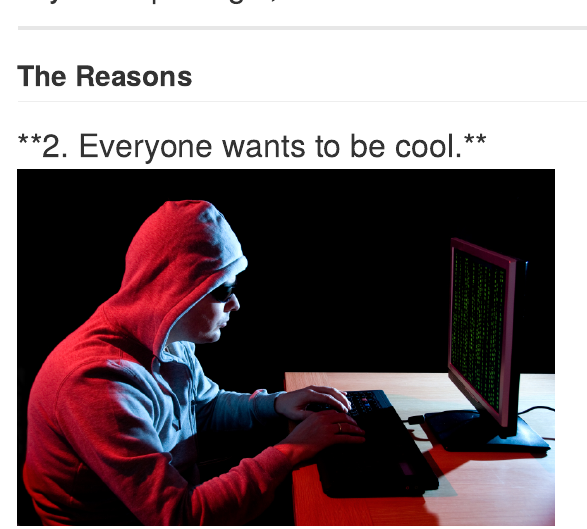
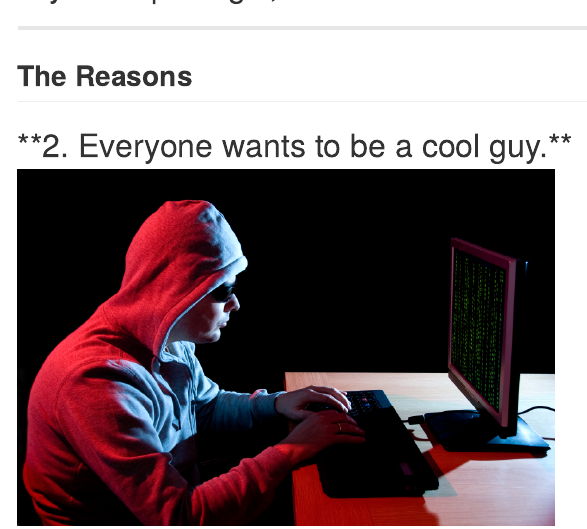
Before and after one commit to dboyliao/MLDM_RBasic, an R Markdown document (index.Rmd): the page in a window 1100 px wide, from 1600 px down. The pictures show the output file index.md that the author committed with the source, drawn offline in the style of GitHub.

Commit message:
publishing deck

```diff
--- a/index.Rmd
+++ b/index.Rmd
@@ -55,7 +55,7 @@ Coding in R looks like this:
 ## The Reasons
 
 <font size = "6">
-**2. Everyone wants to be cool.**
+**2. Everyone wants to be a cool guy.**
 </font>
 
 <img src="assets/img/cool_hacker.jpg" height="60%" width="60%" />
```
Also changed, not shown: index.html, index.md.
